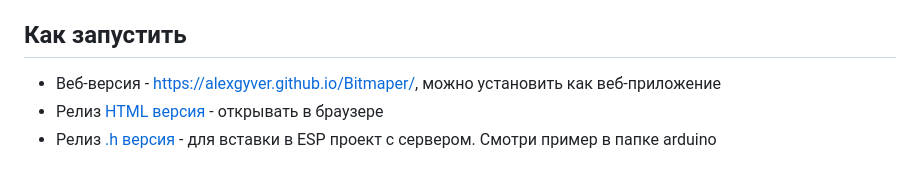
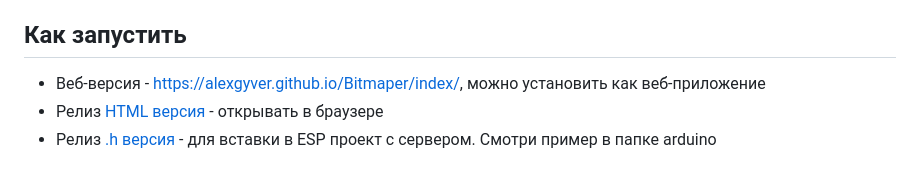
Before and after one commit to AlexGyver/Bitmaper, a Markdown page: README.md, the part around the change. GitHub-like rendering.

```diff
--- a/README.md
+++ b/README.md
@@ -2,7 +2,7 @@
 Программа для преобразования изображений в bitmap
 
 ## Как запустить
-- Веб-версия - https://alexgyver.github.io/Bitmaper/, можно установить как веб-приложение
+- Веб-версия - https://alexgyver.github.io/Bitmaper/index/, можно установить как веб-приложение
 - Релиз [HTML версия](https://github.com/AlexGyver/Bitmaper/releases/latest/download/bitmaper.html) - открывать в браузере
 - Релиз [.h версия](https://github.com/AlexGyver/Bitmaper/releases/latest/download/bitmaper.h) - для вставки в ESP проект с сервером. Смотри пример в папке arduino
 
```
